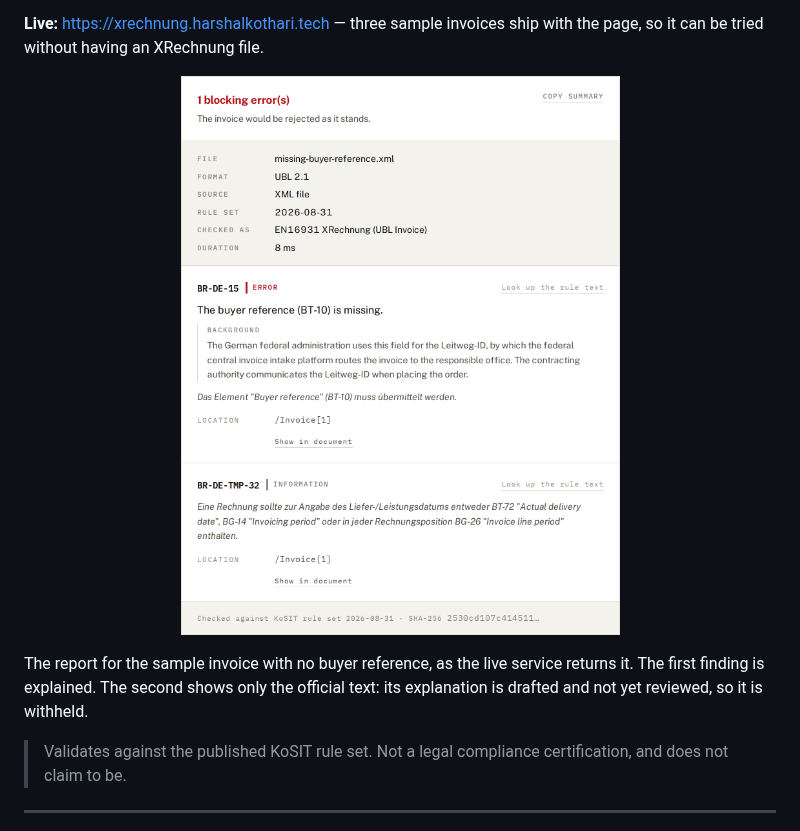
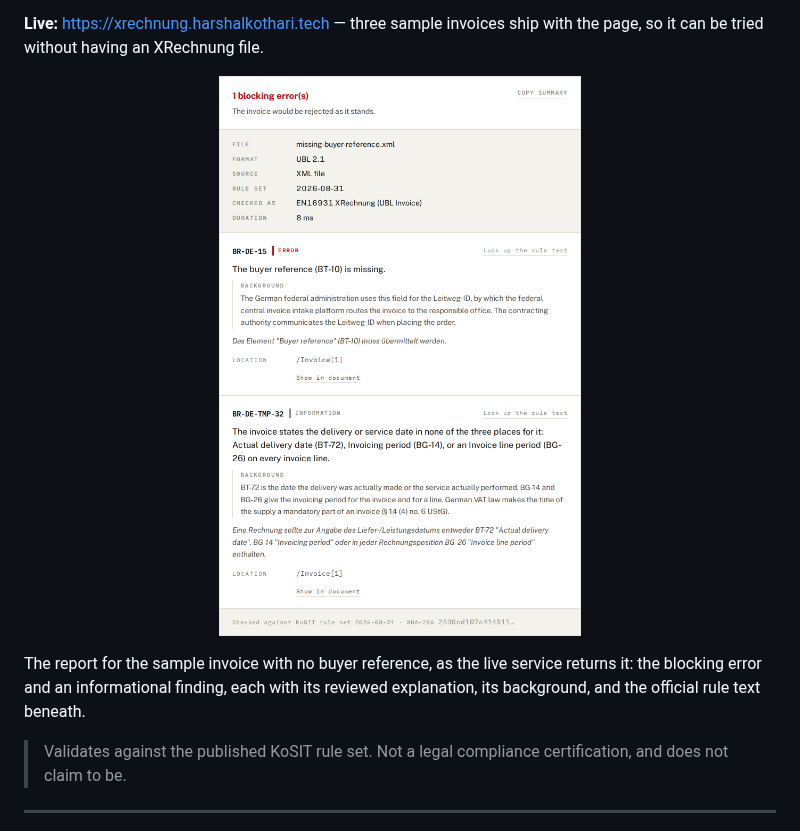
Before and after one commit to harshal0001/xrechnung-validator, a Markdown page: README.md, the part around the change. Rendered like a GitHub page; pictures changed too: docs/screenshot.png.

Commit message:
Retake the README screenshot with both findings explained (#53)
Taken from the live service after the nine drafts were approved and deployed.

```diff
--- a/README.md
+++ b/README.md
@@ -15,12 +15,12 @@ invoices ship with the page, so it can be tried without having an XRechnung file
 
 <p align="center">
   <img src="docs/screenshot.png" width="640"
-       alt="The report for an invoice with no buyer reference: one blocking error, BR-DE-15, explained in plain English with its background, the official rule text beneath it, and the rule set it was checked against.">
+       alt="The report for an invoice with no buyer reference: one blocking error, BR-DE-15, and one informational finding, BR-DE-TMP-32, each explained in plain English with its background and the official rule text beneath, and the rule set it was checked against.">
 </p>
 
 The report for the sample invoice with no buyer reference, as the live service
-returns it. The first finding is explained. The second shows only the official text:
-its explanation is drafted and not yet reviewed, so it is withheld.
+returns it: the blocking error and an informational finding, each with its reviewed
+explanation, its background, and the official rule text beneath.
 
 > Validates against the published KoSIT rule set. Not a legal compliance
 > certification, and does not claim to be.
```
